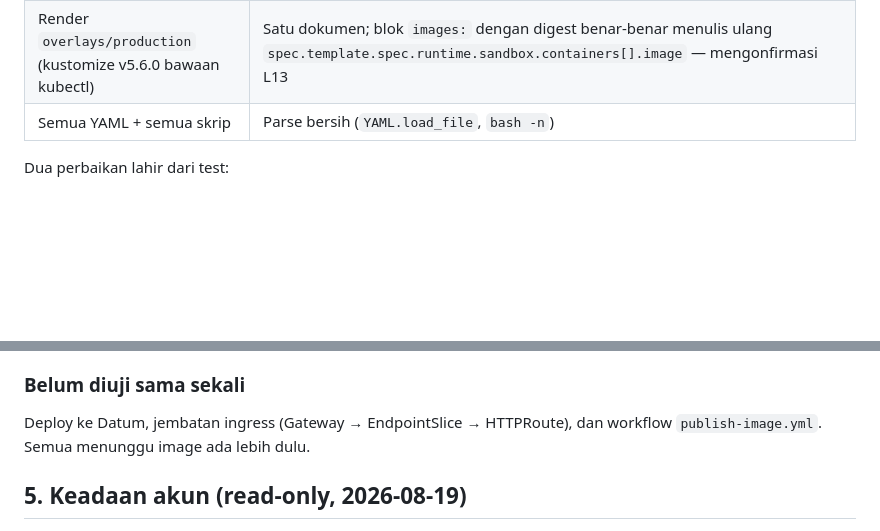
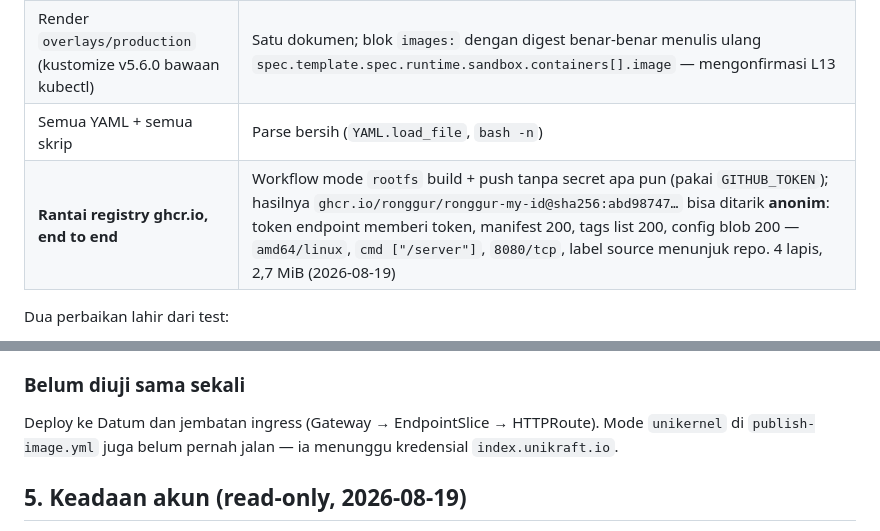
Before and after one commit to ronggur/ronggur.my.id, a Markdown page: compute.md, 2 parts joined by grey strips. GitHub-like rendering; blank space fills up the shorter version.

Commit message:
Record the verified ghcr.io registry chain
The rootfs mode's first run pushed an image with no secrets, and it pulls
anonymously — token endpoint, manifest, tags, and config blob all answer
200 without credentials, which is exactly what a Datum cell does. That
closes the registry half of the chain; only the base image access remains.

Co-Authored-By: Claude Opus 5 (1M context) <noreply@anthropic.com>

```diff
--- a/compute.md
+++ b/compute.md
@@ -81,6 +81,7 @@ persis seperti sebelumnya.
 | `verify.sh` saat instance tidak menjawab | Gagal keras, exit 1 |
 | Render `overlays/production` (kustomize v5.6.0 bawaan kubectl) | Satu dokumen; blok `images:` dengan digest benar-benar menulis ulang `spec.template.spec.runtime.sandbox.containers[].image` — mengonfirmasi L13 |
 | Semua YAML + semua skrip | Parse bersih (`YAML.load_file`, `bash -n`) |
+| **Rantai registry ghcr.io, end to end** | Workflow mode `rootfs` build + push tanpa secret apa pun (pakai `GITHUB_TOKEN`); hasilnya `ghcr.io/ronggur/ronggur-my-id@sha256:abd98747…` bisa ditarik **anonim**: token endpoint memberi token, manifest 200, tags list 200, config blob 200 — `amd64/linux`, `cmd ["/server"]`, `8080/tcp`, label source menunjuk repo. 4 lapis, 2,7 MiB (2026-08-19) |
 
 Dua perbaikan lahir dari test:
 
@@ -112,8 +113,9 @@ runtime pembungkusnya.
 
 ### Belum diuji sama sekali
 
-Deploy ke Datum, jembatan ingress (Gateway → EndpointSlice → HTTPRoute), dan
-workflow `publish-image.yml`. Semua menunggu image ada lebih dulu.
+Deploy ke Datum dan jembatan ingress (Gateway → EndpointSlice → HTTPRoute).
+Mode `unikernel` di `publish-image.yml` juga belum pernah jalan — ia menunggu
+kredensial `index.unikraft.io`.
 
 ## 5. Keadaan akun (read-only, 2026-08-19)
 
```
Also changed, not shown: deploy/datum/README.md (+1 -0 lines).
